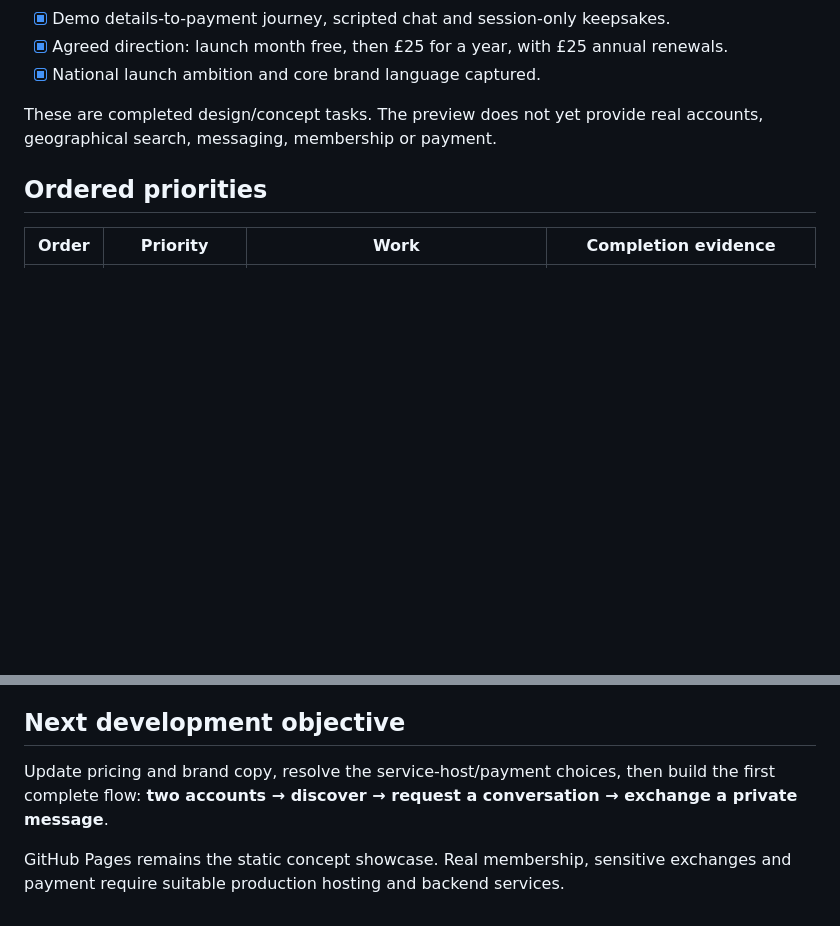
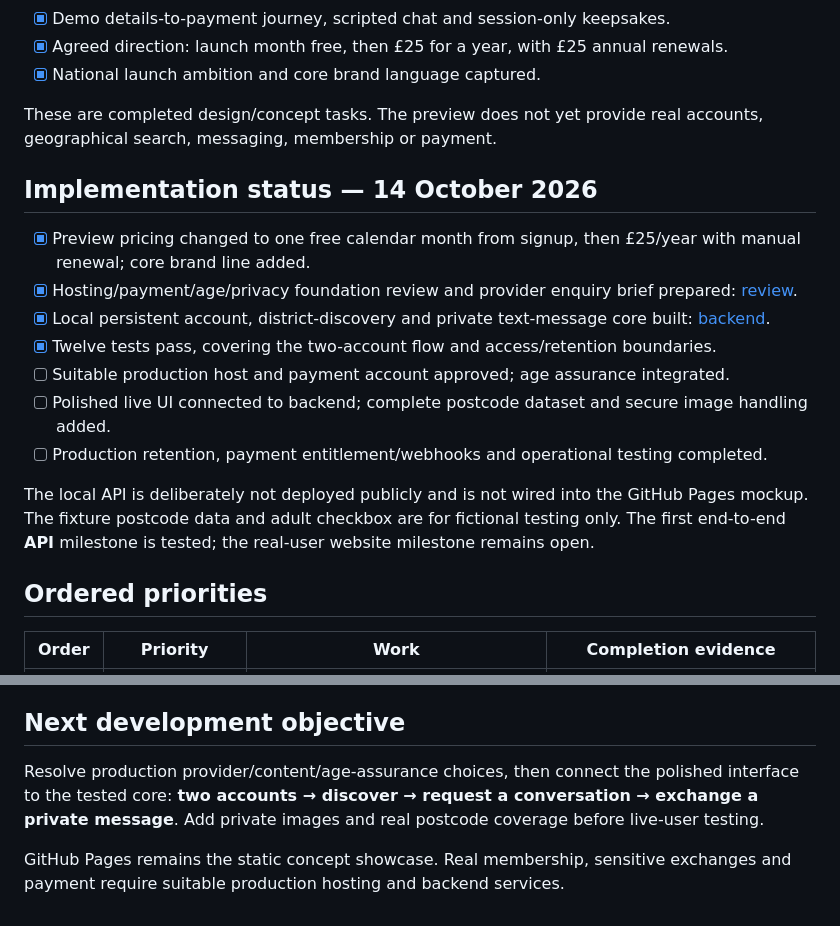
Before and after one commit to AndyJMyers/Anony-Mouse, a Markdown page: TODO.md, 2 parts joined by grey strips. GitHub-like rendering; blank space fills up the shorter version.

Commit message:
Record tested backend foundation and production dependencies

```diff
--- a/TODO.md
+++ b/TODO.md
@@ -16,6 +16,18 @@ Keep the established atmosphere: **adult, playful and a little louche**. Build a
 - [x] National launch ambition and core brand language captured.
 
 These are completed design/concept tasks. The preview does not yet provide real accounts, geographical search, messaging, membership or payment.
+
+## Implementation status — 14 October 2026
+
+- [x] Preview pricing changed to one free calendar month from signup, then £25/year with manual renewal; core brand line added.
+- [x] Hosting/payment/age/privacy foundation review and provider enquiry brief prepared: [review](docs/foundation-review.md).
+- [x] Local persistent account, district-discovery and private text-message core built: [backend](backend/README.md).
+- [x] Twelve tests pass, covering the two-account flow and access/retention boundaries.
+- [ ] Suitable production host and payment account approved; age assurance integrated.
+- [ ] Polished live UI connected to backend; complete postcode dataset and secure image handling added.
+- [ ] Production retention, payment entitlement/webhooks and operational testing completed.
+
+The local API is deliberately not deployed publicly and is not wired into the GitHub Pages mockup. The fixture postcode data and adult checkbox are for fictional testing only. The first end-to-end **API** milestone is tested; the real-user website milestone remains open.
 
 ## Ordered priorities
 
@@ -49,6 +61,6 @@ These are completed design/concept tasks. The preview does not yet provide real
 
 ## Next development objective
 
-Update pricing and brand copy, resolve the service-host/payment choices, then build the first complete flow: **two accounts → discover → request a conversation → exchange a private message**.
+Resolve production provider/content/age-assurance choices, then connect the polished interface to the tested core: **two accounts → discover → request a conversation → exchange a private message**. Add private images and real postcode coverage before live-user testing.
 
 GitHub Pages remains the static concept showcase. Real membership, sensitive exchanges and payment require suitable production hosting and backend services.
```
